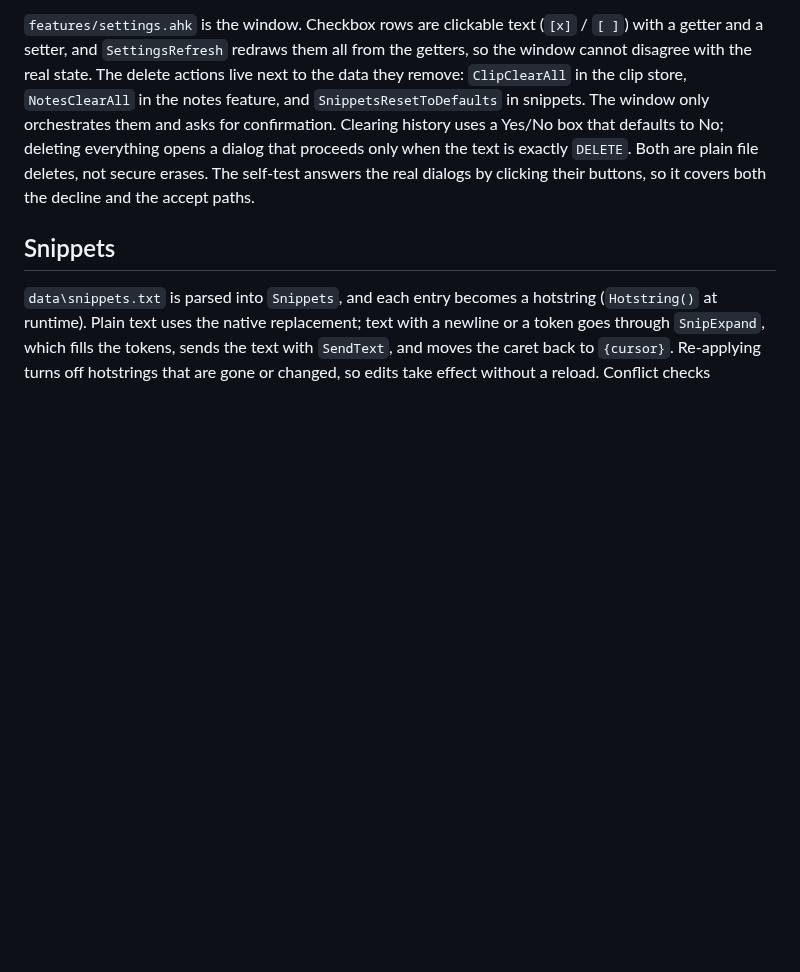
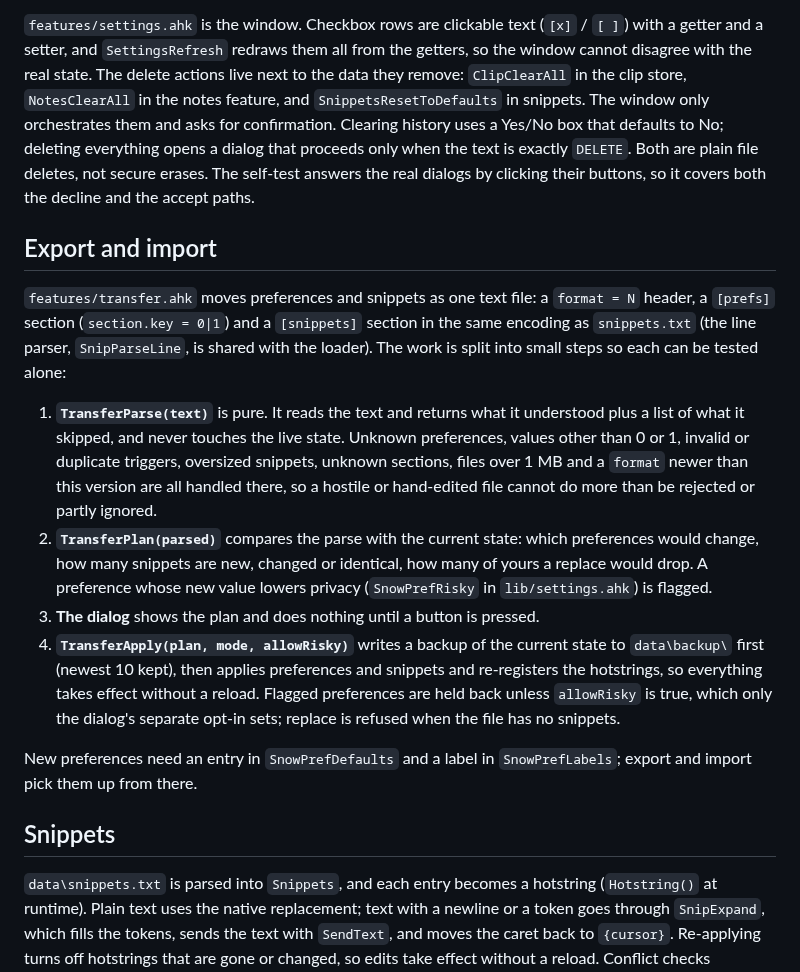
Before and after one commit to ZachGSnow/snow-tools, a Markdown page: ARCHITECTURE.md, the part around the change. Drawn GitHub-style; blank space fills up the shorter version.

```diff
--- a/ARCHITECTURE.md
+++ b/ARCHITECTURE.md
@@ -44,6 +44,17 @@ Capture is `OnClipboardChange` in `features/clipboard.ahk`. Before anything is r
 
 `features/settings.ahk` is the window. Checkbox rows are clickable text (`[x]` / `[ ]`) with a getter and a setter, and `SettingsRefresh` redraws them all from the getters, so the window cannot disagree with the real state. The delete actions live next to the data they remove: `ClipClearAll` in the clip store, `NotesClearAll` in the notes feature, and `SnippetsResetToDefaults` in snippets. The window only orchestrates them and asks for confirmation. Clearing history uses a Yes/No box that defaults to No; deleting everything opens a dialog that proceeds only when the text is exactly `DELETE`. Both are plain file deletes, not secure erases. The self-test answers the real dialogs by clicking their buttons, so it covers both the decline and the accept paths.
 
+## Export and import
+
+`features/transfer.ahk` moves preferences and snippets as one text file: a `format = N` header, a `[prefs]` section (`section.key = 0|1`) and a `[snippets]` section in the same encoding as `snippets.txt` (the line parser, `SnipParseLine`, is shared with the loader). The work is split into small steps so each can be tested alone:
+
+1. **`TransferParse(text)`** is pure. It reads the text and returns what it understood plus a list of what it skipped, and never touches the live state. Unknown preferences, values other than 0 or 1, invalid or duplicate triggers, oversized snippets, unknown sections, files over 1 MB and a `format` newer than this version are all handled there, so a hostile or hand-edited file cannot do more than be rejected or partly ignored.
+2. **`TransferPlan(parsed)`** compares the parse with the current state: which preferences would change, how many snippets are new, changed or identical, how many of yours a replace would drop. A preference whose new value lowers privacy (`SnowPrefRisky` in `lib/settings.ahk`) is flagged.
+3. **The dialog** shows the plan and does nothing until a button is pressed.
+4. **`TransferApply(plan, mode, allowRisky)`** writes a backup of the current state to `data\backup\` first (newest 10 kept), then applies preferences and snippets and re-registers the hotstrings, so everything takes effect without a reload. Flagged preferences are held back unless `allowRisky` is true, which only the dialog's separate opt-in sets; replace is refused when the file has no snippets.
+
+New preferences need an entry in `SnowPrefDefaults` and a label in `SnowPrefLabels`; export and import pick them up from there.
+
 ## Snippets
 
 `data\snippets.txt` is parsed into `Snippets`, and each entry becomes a hotstring (`Hotstring()` at runtime). Plain text uses the native replacement; text with a newline or a token goes through `SnipExpand`, which fills the tokens, sends the text with `SendText`, and moves the caret back to `{cursor}`. Re-applying turns off hotstrings that are gone or changed, so edits take effect without a reload. Conflict checks (shadowing, duplicates, reserved triggers in `SnipReserved`) run as you type in the editor.
```
Also changed, not shown: README.md (+11 -2 lines), docs/clips-image.png, docs/clips.png, docs/import-settings.png (added), docs/settings.png, 7 other files.
